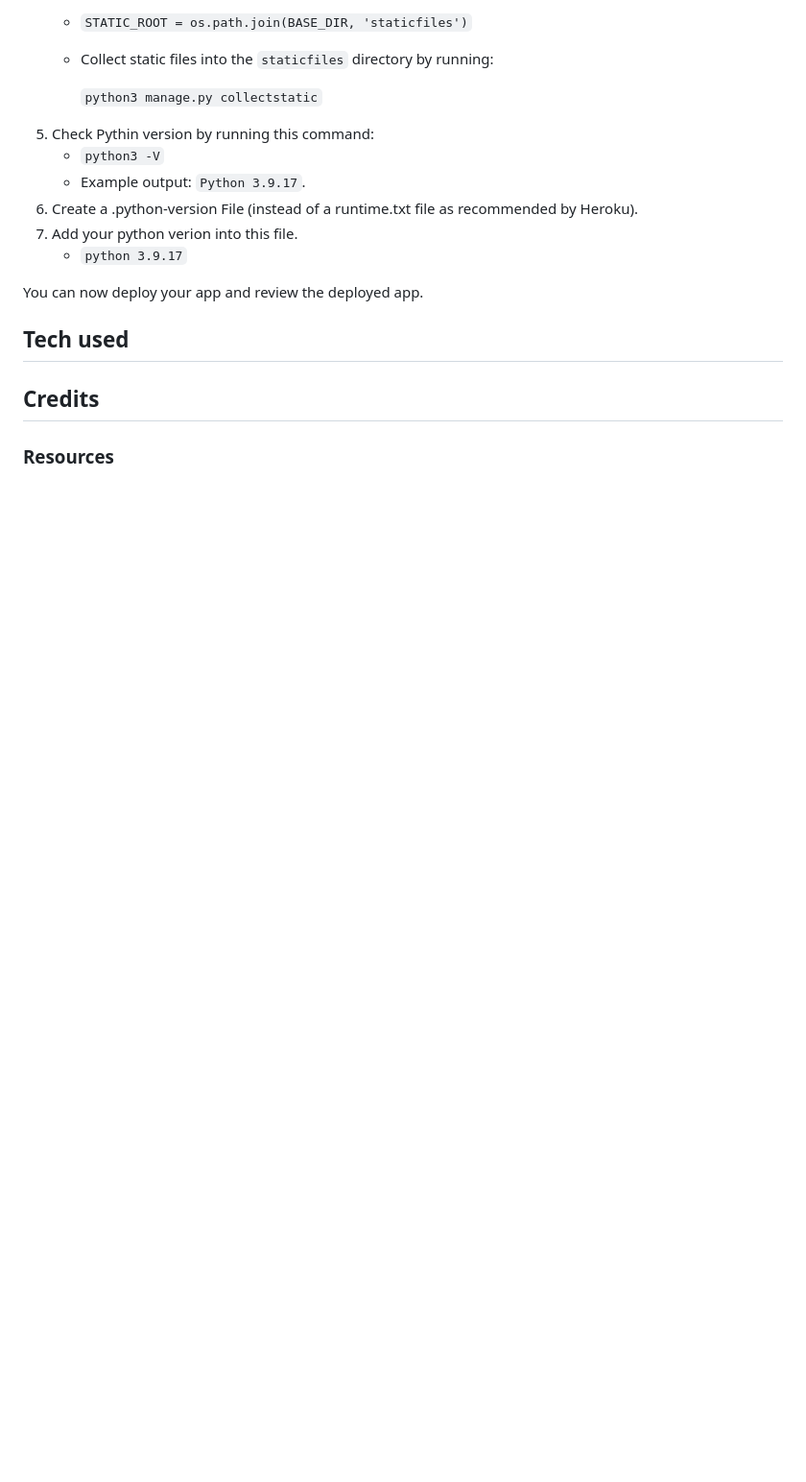
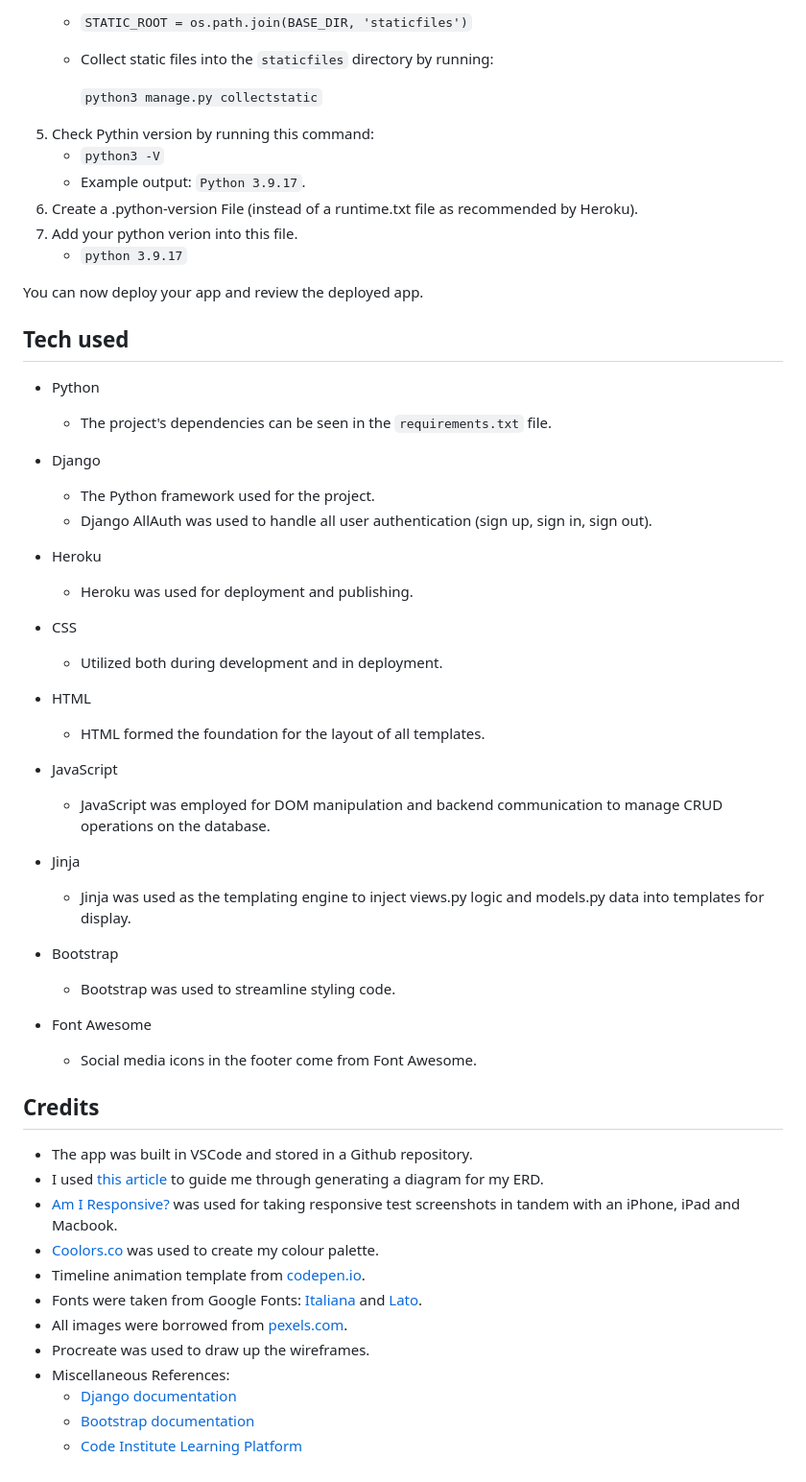
Before and after one commit to maevecrossan/la-luna, a Markdown page: README.md, the part around the change. Shown: that part at 96% size. Rendered like a GitHub page; blank space fills up the shorter version.

Commit message:
Add Tech and Credit details to readme.md.

```diff
--- a/README.md
+++ b/README.md
@@ -415,9 +415,46 @@ You can now deploy your app and review the deployed app.
 
 
 ## **Tech used**
+* Python
+    * The project's dependencies can be seen in the `requirements.txt` file.
+
+* Django
+    * The Python framework used for the project.
+    * Django AllAuth was used to handle all user authentication (sign up, sign in, sign out).
+
+* Heroku
+    * Heroku was used for deployment and publishing.
+
+* CSS
+    * Utilized both during development and in deployment.
+
+* HTML
+    * HTML formed the foundation for the layout of all templates.
+
+* JavaScript
+    * JavaScript was employed for DOM manipulation and backend communication to manage CRUD operations on the database.
+
+* Jinja
+    * Jinja was used as the templating engine to inject views.py logic and models.py data into templates for display.
+
+* Bootstrap
+    * Bootstrap was used to streamline styling code.
+
+* Font Awesome
+    * Social media icons in the footer come from Font Awesome.
 
 
 ## **Credits**
 
-
-### **Resources**
+* The app was built in VSCode and stored in a Github repository.
+* I used [this article](https://blog.shahryartayeb.com/post/automatically-generate-erd-of-your-django-models-21) to guide me through generating a diagram for my ERD.
+* [Am I Responsive?](https://ui.dev/amiresponsive) was used for taking responsive test screenshots in tandem with an iPhone, iPad and Macbook.
+* [Coolors.co](https://coolors.co/) was used to create my colour palette.
+* Timeline animation template from [codepen.io](https://codepen.io/chriswrightdesign/pen/XJzNBN/).
+* Fonts were taken from Google Fonts: [Italiana](https://fonts.google.com/specimen/Italiana?query=italiana) and [Lato](https://fonts.google.com/specimen/Lato).
+* All images were borrowed from [pexels.com](https://www.pexels.com/collections/italian-restaurant-sohwnnr/).
+* Procreate was used to draw up the wireframes.
+* Miscellaneous References:
+    * [Django documentation](https://docs.djangoproject.com/en/5.1/)
+    * [Bootstrap documentation](https://getbootstrap.com/)
+    * [Code Institute Learning Platform](https://codeinstitute.net/ie/)
```
